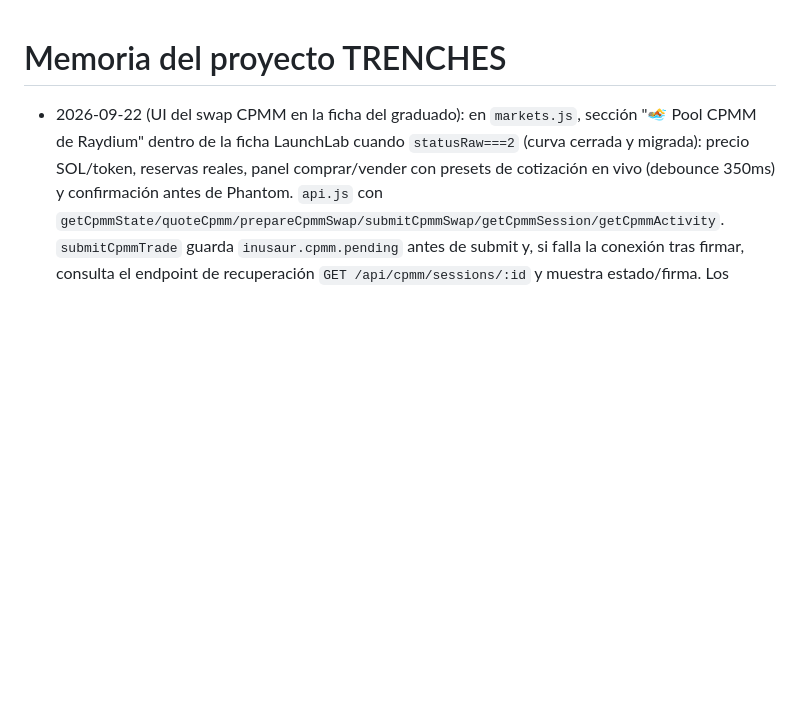
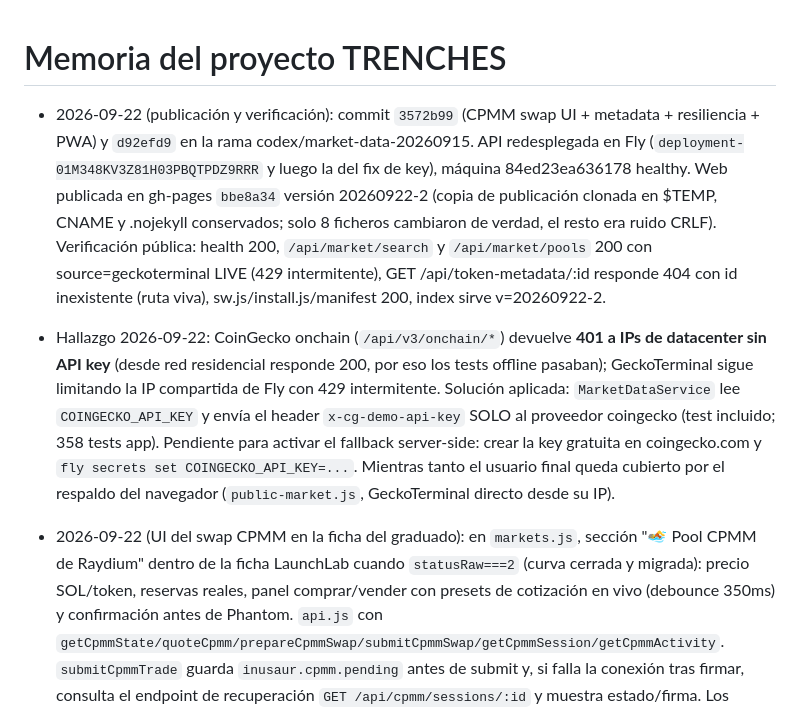
Before and after one commit to nachoweb3/raidos, a Markdown page: PROJECT_MEMORY.md, the part around the change. Rendered like a GitHub page; blank space fills up the shorter version.

Commit message:
Record deployment verification and CoinGecko onchain key requirement
🤖 Generated with Codebuff
Co-Authored-By: Codebuff <noreply@codebuff.com>

```diff
--- a/PROJECT_MEMORY.md
+++ b/PROJECT_MEMORY.md
@@ -1,4 +1,7 @@
 # Memoria del proyecto TRENCHES
+
+- 2026-09-22 (publicación y verificación): commit `3572b99` (CPMM swap UI + metadata + resiliencia + PWA) y `d92efd9` en la rama codex/market-data-20260915. API redesplegada en Fly (`deployment-01M348KV3Z81H03PBQTPDZ9RRR` y luego la del fix de key), máquina 84ed23ea636178 healthy. Web publicada en gh-pages `bbe8a34` versión 20260922-2 (copia de publicación clonada en $TEMP, CNAME y .nojekyll conservados; solo 8 ficheros cambiaron de verdad, el resto era ruido CRLF). Verificación pública: health 200, `/api/market/search` y `/api/market/pools` 200 con source=geckoterminal LIVE (429 intermitente), GET /api/token-metadata/:id responde 404 con id inexistente (ruta viva), sw.js/install.js/manifest 200, index sirve v=20260922-2.
+- Hallazgo 2026-09-22: CoinGecko onchain (`/api/v3/onchain/*`) devuelve **401 a IPs de datacenter sin API key** (desde red residencial responde 200, por eso los tests offline pasaban); GeckoTerminal sigue limitando la IP compartida de Fly con 429 intermitente. Solución aplicada: `MarketDataService` lee `COINGECKO_API_KEY` y envía el header `x-cg-demo-api-key` SOLO al proveedor coingecko (test incluido; 358 tests app). Pendiente para activar el fallback server-side: crear la key gratuita en coingecko.com y `fly secrets set COINGECKO_API_KEY=...`. Mientras tanto el usuario final queda cubierto por el respaldo del navegador (`public-market.js`, GeckoTerminal directo desde su IP).
 
 - 2026-09-22 (UI del swap CPMM en la ficha del graduado): en `markets.js`, sección "🏊 Pool CPMM de Raydium" dentro de la ficha LaunchLab cuando `statusRaw===2` (curva cerrada y migrada): precio SOL/token, reservas reales, panel comprar/vender con presets de cotización en vivo (debounce 350ms) y confirmación antes de Phantom. `api.js` con `getCpmmState/quoteCpmm/prepareCpmmSwap/submitCpmmSwap/getCpmmSession/getCpmmActivity`. `submitCpmmTrade` guarda `inusaur.cpmm.pending` antes de submit y, si falla la conexión tras firmar, consulta el endpoint de recuperación `GET /api/cpmm/sessions/:id` y muestra estado/firma. Los endpoints prepare/submit siguen detrás de `CPMM_EXECUTION_ENABLED`; la sección muestra la pool real aunque el flag esté apagado (solo el submit dará 503 honesto). Importmap bump v=20260922-2. 357 tests app (+2 UI), typecheck OK, sintaxis de markets.js verificada.
 - 2026-09-22 (CPMM endurecido, listo para activar con una condición): guard de mints Token-2022 en `launch-cpmm.ts` vía `MintGuard` inyectable (`splTokenMintGuard()` con `unpackMint`/`getTransferFeeConfig` del SDK oficial): rechaza transfer-fee activo (older/newer bps>0), mint authority viva (oferta mutable) y freeze authority; se consulta al decodificar (owner real de la cuenta del mint decide si aplica), y de nuevo en prepare/submit (cambio de estado entre fases). Fixtures Token-2022 en tests construidos a mano y validados contra unpackMint real (TLV u16/u16 en offset 165+1, NO u32/u32 en 82; quirk del SDK: byte AccountType en ACCOUNT_SIZE=165). Nuevo endpoint durable `GET /api/cpmm/sessions/:id` (auth, kind=cpmm-swap): prepared/not_broadcast sin journal, y con journal verificado contra RPC (unknown/pending/failed/confirmed + `recordLaunchLabTrade` idempotente) — espejo del contrato LaunchLab. E2E completo sobre HTTP real: flag off→503, flag on→prepare→firma browser-style→submit→ledger→recuperación idempotente→replay 409. 355 tests app (+5), 101 core, typecheck/build OK. Certificación mainnet re-ejecutada tras los cambios: PASS (diff precio 0,26%, round-trip 0,51%). Para activar: fijar `CPMM_EXECUTION_ENABLED=1` + `EXECUTION_ENABLED` y simular swap con wallet financiada (`USER_PUBKEY`) en el script.
```
